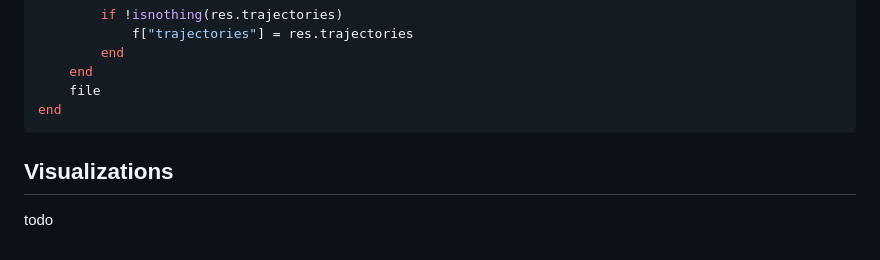
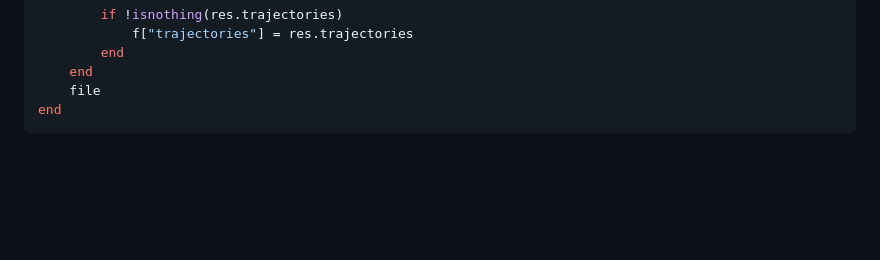
Before and after one commit to scheidan/Wahoo.jl, a Markdown page: docs/src/manual.md, the part around the change. GitHub-like rendering; blank space fills up the shorter version.

Commit message:
Remove 'to do' section (Visualization)

````diff
--- a/docs/src/manual.md
+++ b/docs/src/manual.md
@@ -176,7 +176,3 @@ function export_jld2(res, file; bathymetry, spatial_resolution,
     file
 end
 ```
-
-## Visualizations
-
-todo
````
